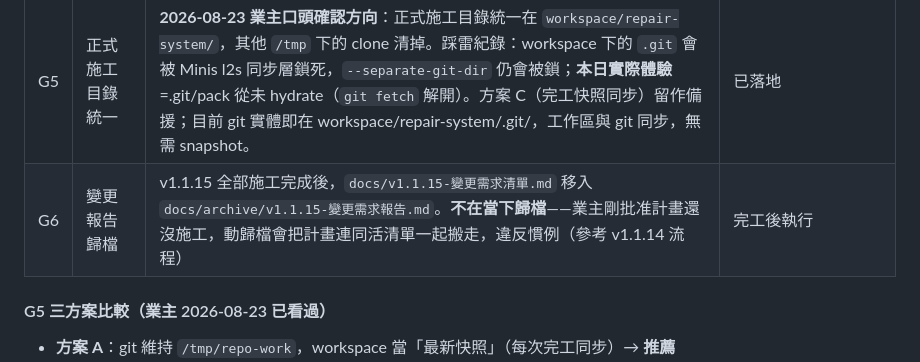
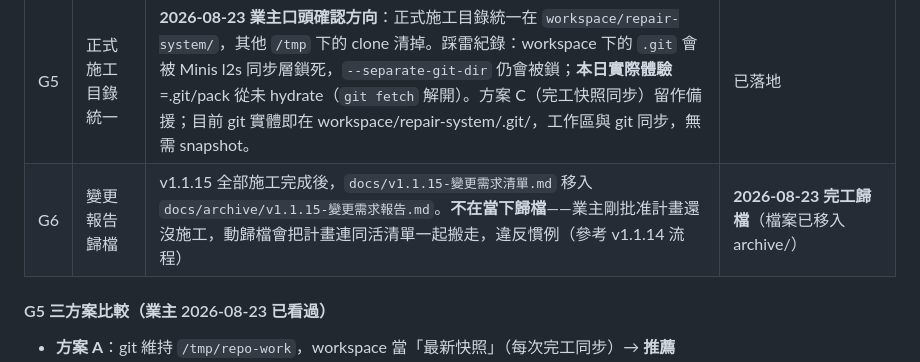
Before and after one commit to asdf80730/repair0818, a Markdown page: docs/archive/v1.1.15-變更需求報告.md, the part around the change. Rendered like a GitHub page.

Commit message:
chore(G6): 封存 v1.1.15 變更需求清單
依 G6 流程：完工後移入 docs/archive/。

- 從 docs/v1.1.15-變更需求清單.md
- 移到 docs/archive/v1.1.15-變更需求報告.md
- G6 狀態標「2026-08-23 完工歸檔」
- SPEC.md §0.1 版本歷程已加「2026-08-23 完工歸檔」備註

```diff
--- a/docs/v1.1.15-變更需求清單.md
+++ b/docs/archive/v1.1.15-變更需求報告.md
@@ -528,7 +528,7 @@ export function render(template, ctx) { /* ... */ }
 | G3 | 規格更新到現有階段 | SPEC 版本標頭已升 v1.1.14、README/lib-spec/test-cases 已同步；本 v1.1.15 清單即「現有階段需更新的內容」 | 進行中 |
 | G4 | 暫存檔清理 | `/tmp` 暫存 log（ci*.log、e2e.log 等）與失敗的 git clone 殘留（repair-fresh-clone、repair-git-broken2）可刪；正式施工目錄統一決策見 G5 | **2026-08-23 業主決定**：施工，沙箱衛生清理（不影響 production） |
 | G5 | 正式施工目錄統一 | **2026-08-23 業主口頭確認方向**：正式施工目錄統一在 `workspace/repair-system/`，其他 `/tmp` 下的 clone 清掉。踩雷紀錄：workspace 下的 `.git` 會被 Minis l2s 同步層鎖死，`--separate-git-dir` 仍會被鎖；**本日實際體驗**=.git/pack 從未 hydrate（`git fetch` 解開）。方案 C（完工快照同步）留作備援；目前 git 實體即在 workspace/repair-system/.git/，工作區與 git 同步，無需 snapshot。 | 已落地 |
-| G6 | 變更報告歸檔 | v1.1.15 全部施工完成後，`docs/v1.1.15-變更需求清單.md` 移入 `docs/archive/v1.1.15-變更需求報告.md`。**不在當下歸檔**——業主剛批准計畫還沒施工，動歸檔會把計畫連同活清單一起搬走，違反慣例（參考 v1.1.14 流程） | 完工後執行 |
+| G6 | 變更報告歸檔 | v1.1.15 全部施工完成後，`docs/v1.1.15-變更需求清單.md` 移入 `docs/archive/v1.1.15-變更需求報告.md`。**不在當下歸檔**——業主剛批准計畫還沒施工，動歸檔會把計畫連同活清單一起搬走，違反慣例（參考 v1.1.14 流程） | **2026-08-23 完工歸檔**（檔案已移入 archive/） |
 
 #### G5 三方案比較（業主 2026-08-23 已看過）
 
```
